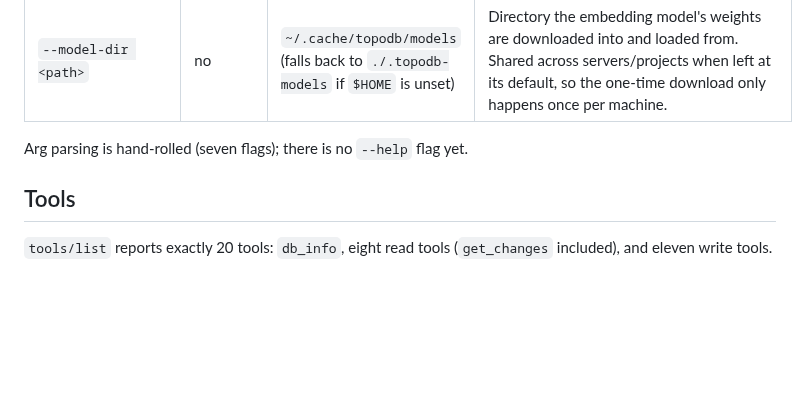
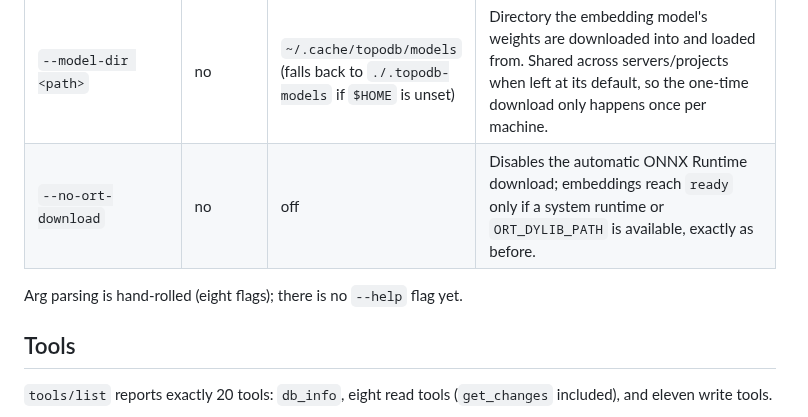
Before and after one commit to TopoDB/TopoDB, a Markdown page: crates/topodb-mcp/README.md, the part around one of its changes. Rendered like a GitHub page; blank space fills up the shorter version.

Commit message:
docs(mcp): document ONNX Runtime auto-download + --no-ort-download
Co-Authored-By: Claude Fable 5 <noreply@anthropic.com>

```diff
--- a/crates/topodb-mcp/README.md
+++ b/crates/topodb-mcp/README.md
@@ -38,6 +38,7 @@ topodb-mcp --db <path> [--scope <ulid|shared>] [--read-scopes <ulid|shared>[,...
 | `--model-dir <path>` | no | `~/.cache/topodb/models` (falls back to `./.topodb-models` if `$HOME` is unset) | Directory the embedding model's weights are downloaded into and loaded from. Shared across servers/projects when left at its default, so the one-time download only happens once per machine. |
+| `--no-ort-download` | no | off | Disables the automatic ONNX Runtime download; embeddings reach `ready` only if a system runtime or `ORT_DYLIB_PATH` is available, exactly as before. |
 
-Arg parsing is hand-rolled (seven flags); there is no `--help` flag yet.
+Arg parsing is hand-rolled (eight flags); there is no `--help` flag yet.
 
 ## Tools
 
```
Also changed, not shown: other parts of crates/topodb-mcp/README.md (+1 -1 lines), CHANGELOG.md (+10 -0 lines), README.md (+2 -3 lines).
